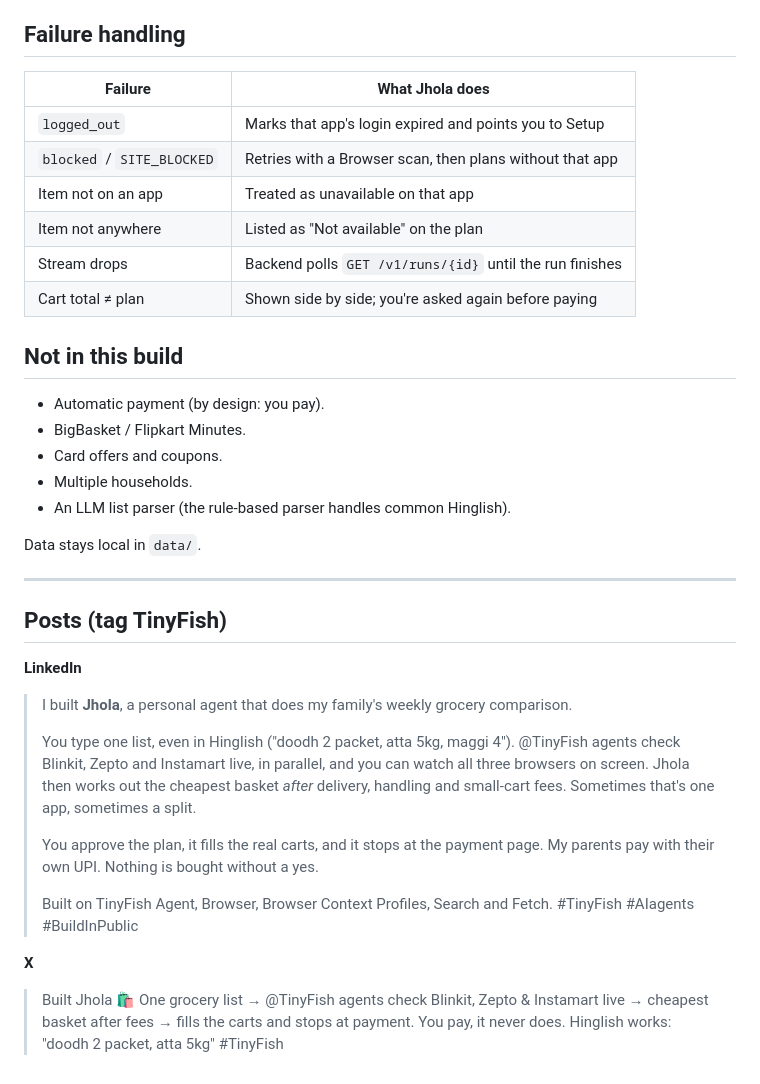
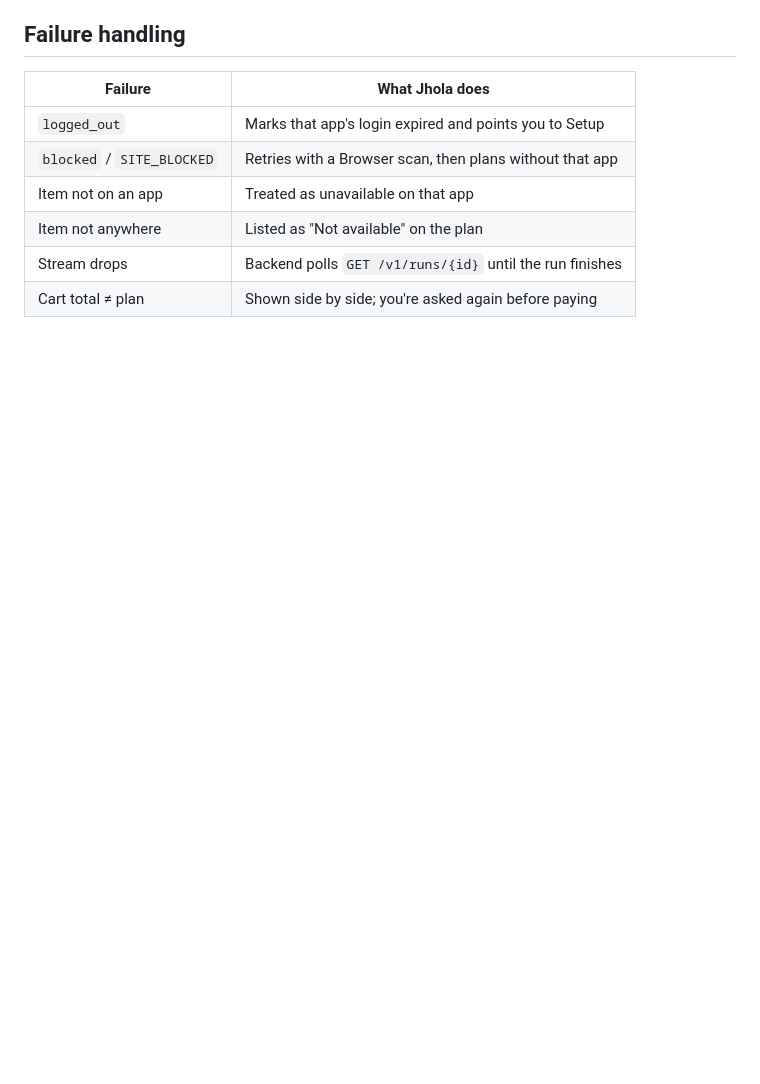
Before and after one commit to TECHSCHOLAR777/JHOLA, a Markdown page: README.md, the part around the change. Drawn GitHub-style; blank space fills up the shorter version.

```diff
--- a/README.md
+++ b/README.md
@@ -62,31 +62,3 @@ Without a connected app, Jhola still compares prices using your PIN code. It jus
 | Item not anywhere | Listed as "Not available" on the plan |
 | Stream drops | Backend polls `GET /v1/runs/{id}` until the run finishes |
 | Cart total ≠ plan | Shown side by side; you're asked again before paying |
-
-## Not in this build
-- Automatic payment (by design: you pay).
-- BigBasket / Flipkart Minutes.
-- Card offers and coupons.
-- Multiple households.
-- An LLM list parser (the rule-based parser handles common Hinglish).
-
-Data stays local in `data/`.
-
----
-
-## Posts (tag TinyFish)
-
-**LinkedIn**
-
-> I built **Jhola**, a personal agent that does my family's weekly grocery comparison.
->
-> You type one list, even in Hinglish ("doodh 2 packet, atta 5kg, maggi 4"). @TinyFish agents check Blinkit, Zepto and Instamart live, in parallel, and you can watch all three browsers on screen. Jhola then works out the cheapest basket *after* delivery, handling and small-cart fees. Sometimes that's one app, sometimes a split.
->
-> You approve the plan, it fills the real carts, and it stops at the payment page. My parents pay with their own UPI. Nothing is bought without a yes.
->
-> Built on TinyFish Agent, Browser, Browser Context Profiles, Search and Fetch. #TinyFish #AIagents #BuildInPublic
-
-**X**
-
-> Built Jhola 🛍️ One grocery list → @TinyFish agents check Blinkit, Zepto & Instamart live → cheapest basket after fees → fills the carts and stops at payment. You pay, it never does.
-> Hinglish works: "doodh 2 packet, atta 5kg" #TinyFish
```
